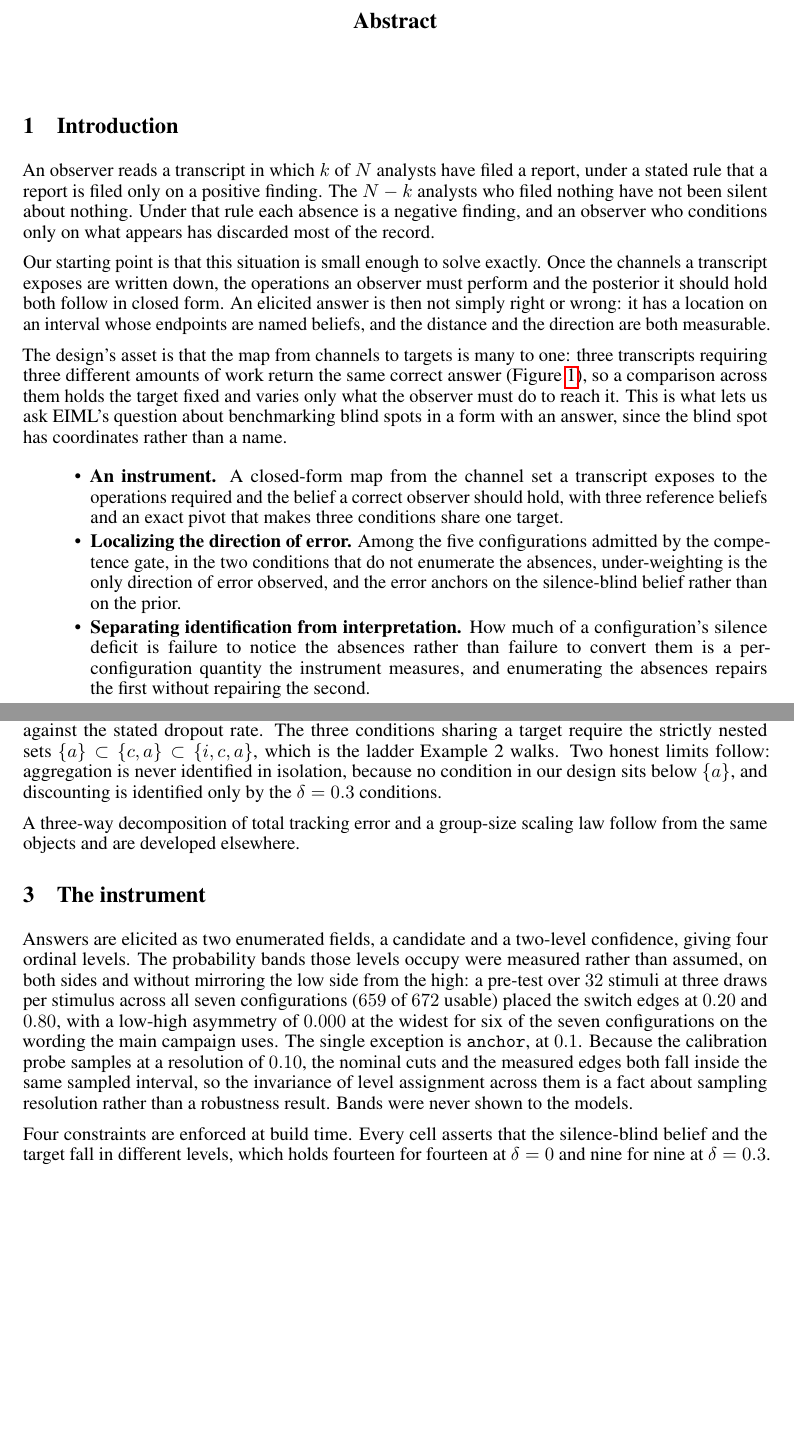
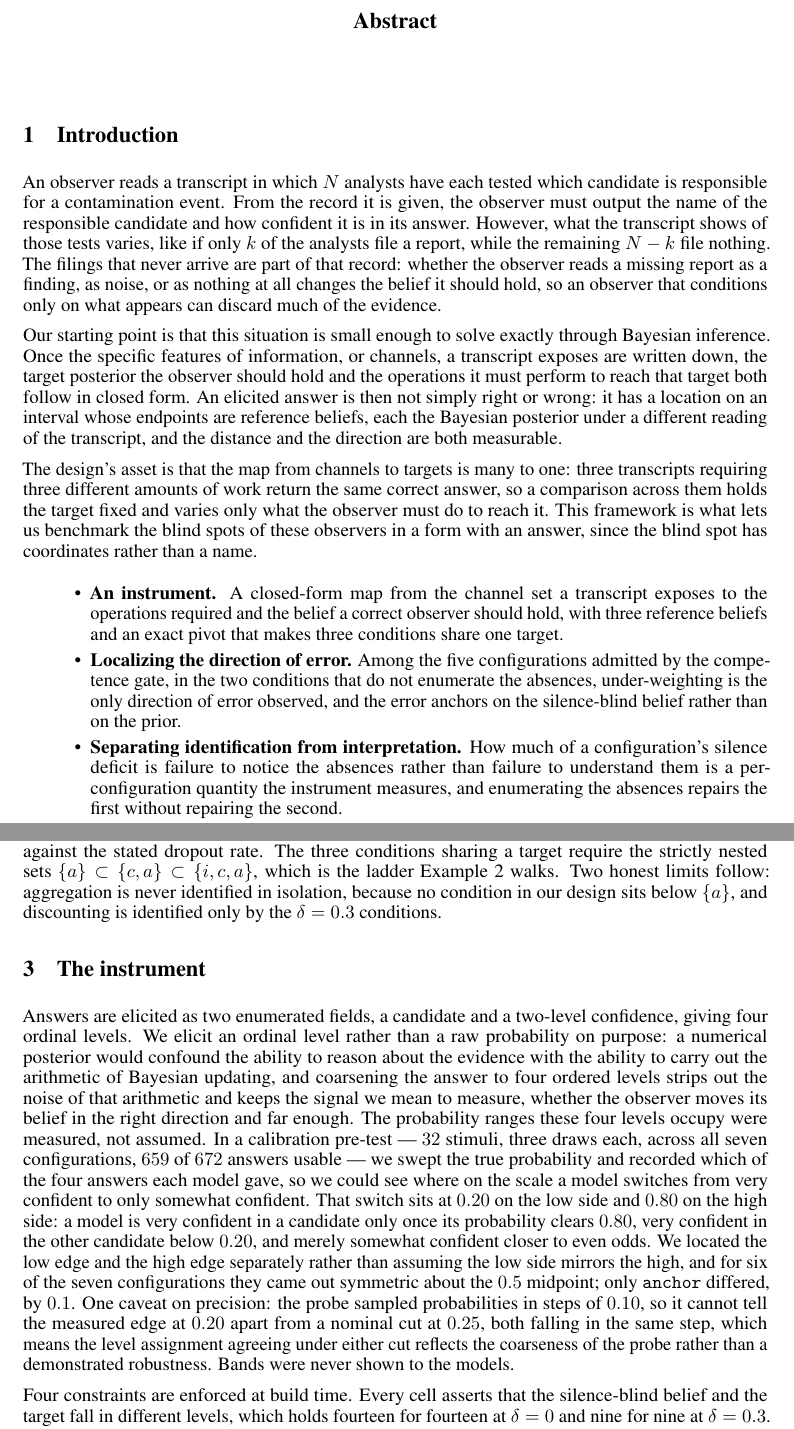
Before and after one commit to akhan531/Control-On-LLMs, a LaTeX paper (paper/main.tex): two parts of pages 1 and 3 of 12, joined at a grey line, cut so that both start at the same text, the shorter picture padded with empty space. Compiled offline with pdfLaTeX.

Commit message:
Intro + Section 3 read-through edits (plus two Section 2 IDE edits)
Intro: generalize P1 opening off the positives-only rule; ground P2 in
Bayesian inference; comment out Figure 1 (revivable) and drop its P3 \ref.
Section 3: state why the scale is ordinal (isolate evidence-reasoning from
Bayesian arithmetic); rewrite the calibration passage plainly (pre-test,
0.20/0.80 edges, 0.10-resolution caveat); open the gaps paragraph with the
full bands and explain 'fail on gap placement' and why the gaps are deliberate;
explain the printed-negatives (FULL) and derivable-absences (PARTIAL_RULED)
gate conditions inline.

Also carries two Section 2 edits made in the IDE (not by this session): a comma
in the setup paragraph, and removal of the three-way-decomposition forward
pointer. No numbers changed; 12 pages.

Co-Authored-By: Claude Opus 4.8 <noreply@anthropic.com>

```diff
--- a/paper/main.tex
+++ b/paper/main.tex
@@ -200,32 +200,38 @@ Silence-Blindness in LLM Observers}
 %% An observer sees k positive reports from N analysts under a rule where only
 %% positives are filed. The N-k absences are evidence.
 %% <ITEM66> Claim text. Read once more in your own voice before submitting.
-An observer reads a transcript in which $k$ of $N$ analysts have filed a report,
-under a stated rule that a report is filed only on a positive finding. The
-$N-k$ analysts who filed nothing have not been silent about nothing. Under that
-rule each absence is a negative finding, and an observer who conditions only on
-what appears has discarded most of the record.
+An observer reads a transcript in which $N$ analysts have each tested which
+candidate is responsible for a contamination event. From the record it is given,
+the observer must output the name of the responsible candidate and how confident
+it is in its answer. However, what the
+transcript shows of those tests varies, like if only $k$ of the analysts file a report,
+while the remaining $N-k$ file nothing. The filings that never arrive are part of that
+record: whether the observer reads a missing report as a finding, as noise, or as nothing
+at all changes the belief it should hold, so an observer that conditions only on what
+appears can discard much of the evidence.
 
 %% P2 -- THE MOVE.
 %% Write down what the transcript contains, and both the operations required
 %% and the correct answer follow in closed form. A real answer then has a
 %% LOCATION relative to that target.
 %% <ITEM66> Claim text. Read once more in your own voice before submitting.
-Our starting point is that this situation is small enough to solve exactly. Once
-the channels a transcript exposes are written down, the operations an observer
-must perform and the posterior it should hold both follow in closed form. An
-elicited answer is then not simply right or wrong: it has a location on an
-interval whose endpoints are named beliefs, and the distance and the direction
-are both measurable.
+Our starting point is that this situation is small enough to solve exactly through
+Bayesian inference. Once the specific features of information, or channels, a
+transcript exposes are written down, the target posterior the observer should hold and
+the operations it must perform to reach that target both follow
+in closed form. An elicited answer is then not simply right or wrong: it has a
+location on an interval whose endpoints are reference beliefs, each the Bayesian
+posterior under a different reading of the transcript, and the distance and the
+direction are both measurable.
 
 %% P3 -- THE ASSET, plus the venue tie. Two sentences.
 %% <ITEM66> Claim text. Read once more in your own voice before submitting.
 The design's asset is that the map from channels to targets is many to one:
 three transcripts requiring three different amounts of work return the same
-correct answer (Figure~\ref{fig:schematic}), so a comparison across them holds
-the target fixed and varies only what the observer must do to reach it. This is what lets us ask EIML's
-question about benchmarking blind spots in a form with an answer, since the
-blind spot has coordinates rather than a name.
+correct answer, so a comparison across them holds
+the target fixed and varies only what the observer must do to reach it. This
+framework is what lets us benchmark the blind spots of these observers in a form
+with an answer, since the blind spot has coordinates rather than a name.
 
 %% P4 -- CONTRIBUTIONS. Four typed bullets matching the four claims.
 %% Bullet 2 per V-24-2: scoped to gated configurations in the conditions that
@@ -247,7 +253,7 @@ blind spot has coordinates rather than a name.
     than on the prior.
   \item \textbf{Separating identification from interpretation.} How much of a
     configuration's silence deficit is failure to notice the absences rather
-    than failure to convert them is a per-configuration quantity the instrument
+    than failure to understand them is a per-configuration quantity the instrument
     measures, and enumerating the absences repairs the first without repairing
     the second.
   \item \textbf{The instrument's own limits, reported as results.} Two
@@ -531,12 +542,7 @@ walks. Two honest limits follow: aggregation is never identified in isolation, b
 no condition in our design sits below $\{a\}$, and discounting is identified
 only by the $\delta = 0.3$ conditions.
 
-%% FORWARD POINTER, one sentence. D1: the three-way decomposition and the
-%% W-bar machinery are CUT. W-bar = 0 identically in every reported cell.
-%% One sentence only. It goes to the EC paper with the N-scaling law.
-%% <ITEM66> Claim text. Read once more in your own voice before submitting.
-A three-way decomposition of total tracking error and a group-size scaling law
-follow from the same objects and are developed elsewhere.
+
 
 %% =====================================================================
 
@@ -565,17 +571,29 @@ follow from the same objects and are developed elsewhere.
 %%    out the pre-test.
 %% <ITEM66> Claim text. Read once more in your own voice before submitting.
 Answers are elicited as two enumerated fields, a candidate and a two-level
-confidence, giving four ordinal levels. The probability bands those levels
-occupy were measured rather than assumed, on both sides and without mirroring
-the low side from the high: a pre-test over $32$ stimuli at three draws per
-stimulus across all seven configurations ($659$ of $672$ usable) placed the
-switch edges at $0.20$ and $0.80$, with a low-high asymmetry of $0.000$ at the
-widest for six of the seven configurations on the wording the main campaign
-uses. The single exception is \texttt{anchor}, at $0.1$. Because the calibration
-probe samples at a resolution of $0.10$, the nominal cuts and the measured edges
-both fall inside the same sampled interval, so the invariance of level
-assignment across them is a fact about sampling resolution rather than a
-robustness result. Bands were never shown to the models.
+confidence, giving four ordinal levels. We elicit an ordinal level rather than a
+raw probability on purpose: a numerical posterior would confound the ability to
+reason about the evidence with the ability to carry out the arithmetic of
+Bayesian updating, and coarsening the answer to four ordered levels strips out
+the noise of that arithmetic and keeps the signal we mean to measure, whether
+the observer moves its belief in the right direction and far enough. The
+probability ranges these four levels occupy were measured, not assumed. In a
+calibration pre-test --- $32$ stimuli, three draws each, across all seven
+configurations, $659$ of $672$ answers usable --- we swept the true probability
+and recorded which of the four answers each model gave, so we could see where on
+the scale a model switches from very confident to only somewhat confident. That
+switch sits at $0.20$ on the low side and $0.80$ on the high side: a model is
+very confident in a candidate only once its probability clears $0.80$, very
+confident in the other candidate below $0.20$, and merely somewhat confident
+closer to even odds. We located the low edge and the high edge separately rather
+than assuming the low side mirrors the high, and for six of the seven
+configurations they came out symmetric about the $0.5$ midpoint; only
+\texttt{anchor} differed, by $0.1$. One caveat on precision: the probe sampled
+probabilities in steps of $0.10$, so it cannot tell the measured edge at $0.20$
+apart from a nominal cut at $0.25$, both falling in the same step, which means
+the level assignment agreeing under either cut reflects the coarseness of the
+probe rather than a demonstrated robustness. Bands were never shown to the
+models.
 
 %% DESIGN CONSTRAINTS, four clauses:
 %%  - every cell asserts level(b_pos) != level(target) at build time.
```
Also changed, not shown: paper/main.pdf, paper/main.tex (46 more changed lines), 1 other file.
